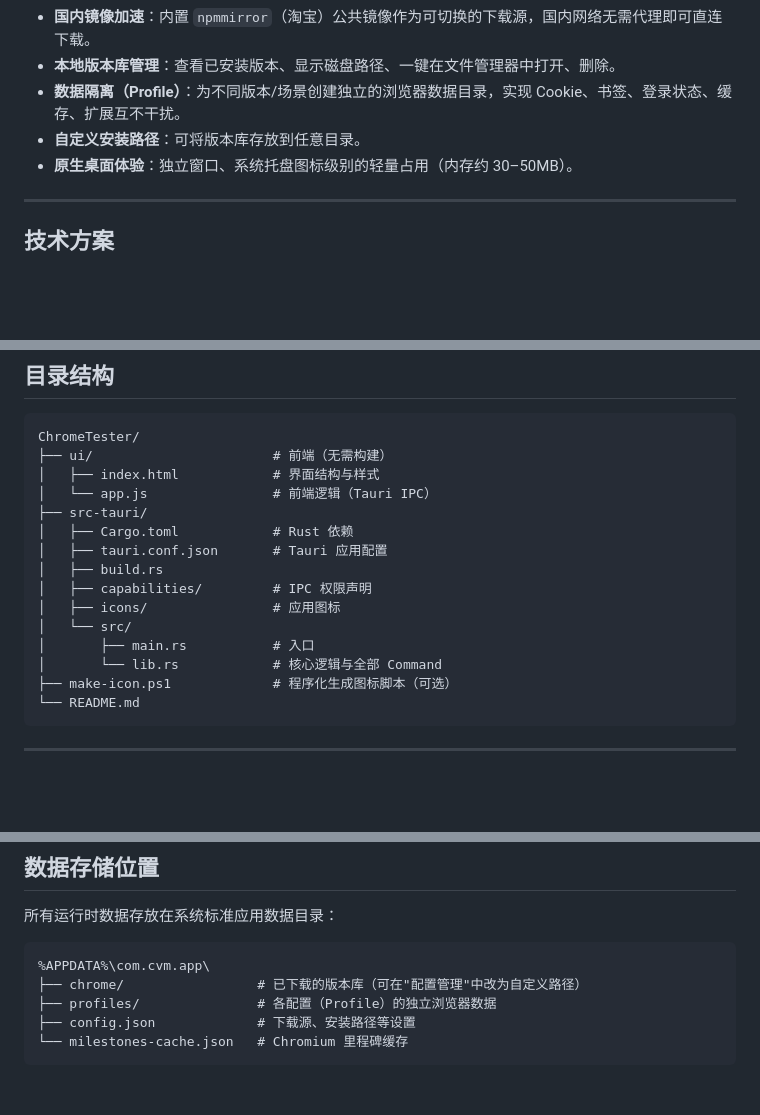
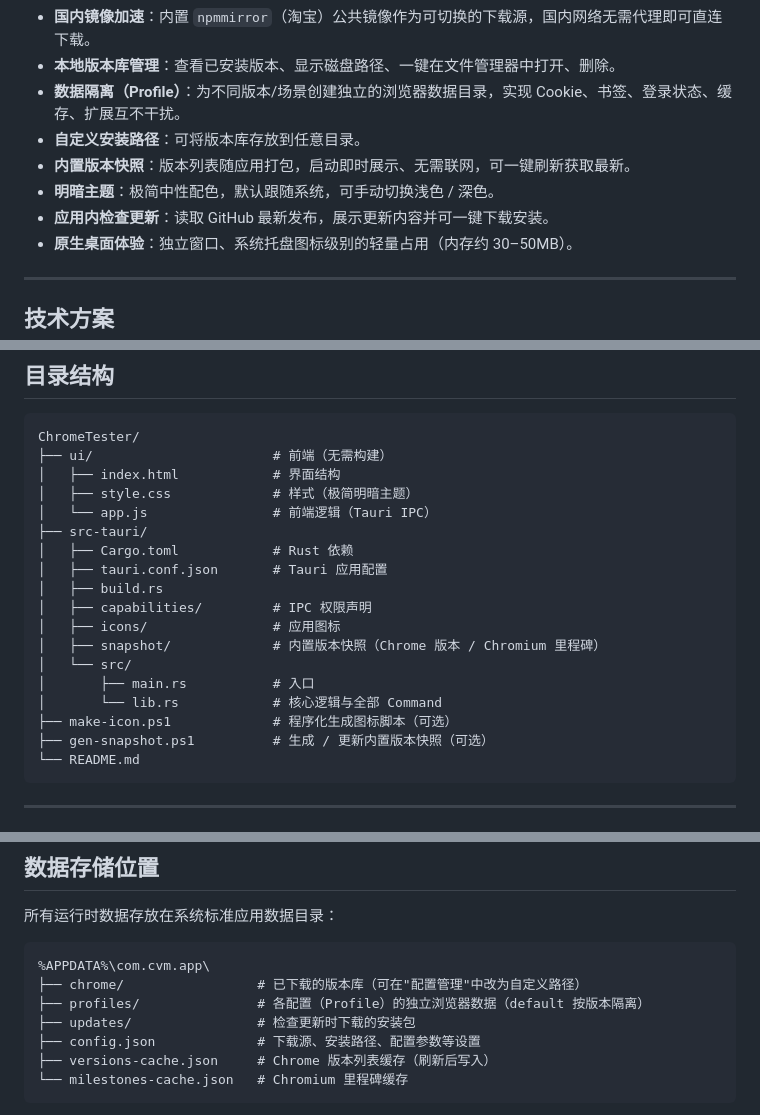
Before and after one commit to ahua8522/ChromeTester, a Markdown page: README.md, 3 parts joined by grey strips. Drawn GitHub-style; blank space fills up the shorter version.

Commit message:
docs: README 增补下载徽章、检查更新/主题/内置快照等功能与目录说明

````diff
--- a/README.md
+++ b/README.md
@@ -33,6 +41,9 @@ ChromeTester 是一款桌面客户端，帮助前端开发者、测试工程师
 - **本地版本库管理**：查看已安装版本、显示磁盘路径、一键在文件管理器中打开、删除。
 - **数据隔离（Profile）**：为不同版本/场景创建独立的浏览器数据目录，实现 Cookie、书签、登录状态、缓存、扩展互不干扰。
 - **自定义安装路径**：可将版本库存放到任意目录。
+- **内置版本快照**：版本列表随应用打包，启动即时展示、无需联网，可一键刷新获取最新。
+- **明暗主题**：极简中性配色，默认跟随系统，可手动切换浅色 / 深色。
+- **应用内检查更新**：读取 GitHub 最新发布，展示更新内容并可一键下载安装。
 - **原生桌面体验**：独立窗口、系统托盘图标级别的轻量占用（内存约 30–50MB）。
 
 ---
@@ -108,7 +119,8 @@ ChromeTester 是一款桌面客户端，帮助前端开发者、测试工程师
 ```
 ChromeTester/
 ├── ui/                       # 前端（无需构建）
-│   ├── index.html            # 界面结构与样式
+│   ├── index.html            # 界面结构
+│   ├── style.css             # 样式（极简明暗主题）
 │   └── app.js                # 前端逻辑（Tauri IPC）
 ├── src-tauri/
 │   ├── Cargo.toml            # Rust 依赖
@@ -116,10 +128,12 @@ ChromeTester/
 │   ├── build.rs
 │   ├── capabilities/         # IPC 权限声明
 │   ├── icons/                # 应用图标
+│   ├── snapshot/             # 内置版本快照（Chrome 版本 / Chromium 里程碑）
 │   └── src/
 │       ├── main.rs           # 入口
 │       └── lib.rs            # 核心逻辑与全部 Command
 ├── make-icon.ps1             # 程序化生成图标脚本（可选）
+├── gen-snapshot.ps1          # 生成 / 更新内置版本快照（可选）
 └── README.md
 ```
 
@@ -167,8 +181,10 @@ pwsh -File make-icon.ps1
 ```
 %APPDATA%\com.cvm.app\
 ├── chrome/                 # 已下载的版本库（可在"配置管理"中改为自定义路径）
-├── profiles/               # 各配置（Profile）的独立浏览器数据
-├── config.json             # 下载源、安装路径等设置
+├── profiles/               # 各配置（Profile）的独立浏览器数据（default 按版本隔离）
+├── updates/                # 检查更新时下载的安装包
+├── config.json             # 下载源、安装路径、配置参数等设置
+├── versions-cache.json     # Chrome 版本列表缓存（刷新后写入）
 └── milestones-cache.json   # Chromium 里程碑缓存
 ```
 
````
Also changed, not shown: other parts of README.md (+9 -1 lines).
